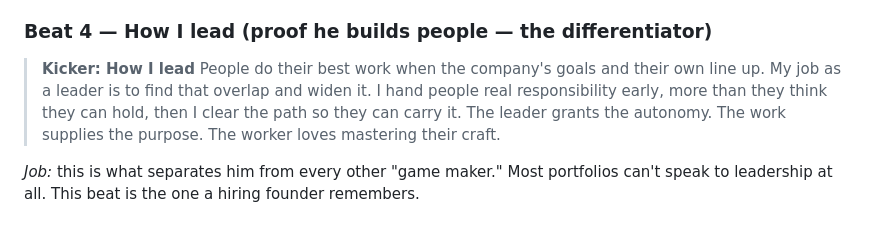
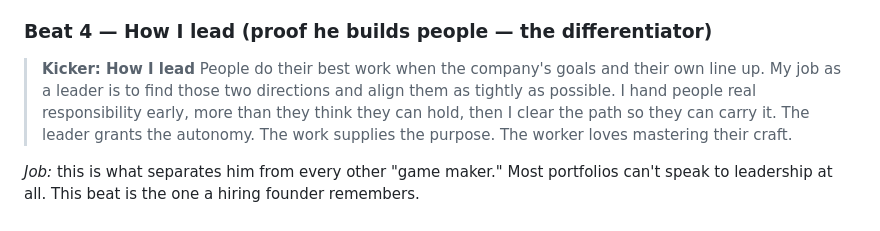
Before and after one commit to randm989/personal-site, a Markdown page: docs/NARRATIVE.md, the part around the change. Rendered like a GitHub page.

Commit message:
narrative: reword leadership line (align two directions) per Josh

```diff
--- a/docs/NARRATIVE.md
+++ b/docs/NARRATIVE.md
@@ -56,7 +56,8 @@ tragedy, no contrast. The autonomous-cell framing signals he integrates, not sep
 
 > **Kicker: How I lead**
 > People do their best work when the company's goals and their own line up. My job as a leader
-> is to find that overlap and widen it. I hand people real responsibility early, more than they
+> is to find those two directions and align them as tightly as possible. I hand people real
+> responsibility early, more than they
 > think they can hold, then I clear the path so they can carry it. The leader grants the
 > autonomy. The work supplies the purpose. The worker loves mastering their craft.
 
```
